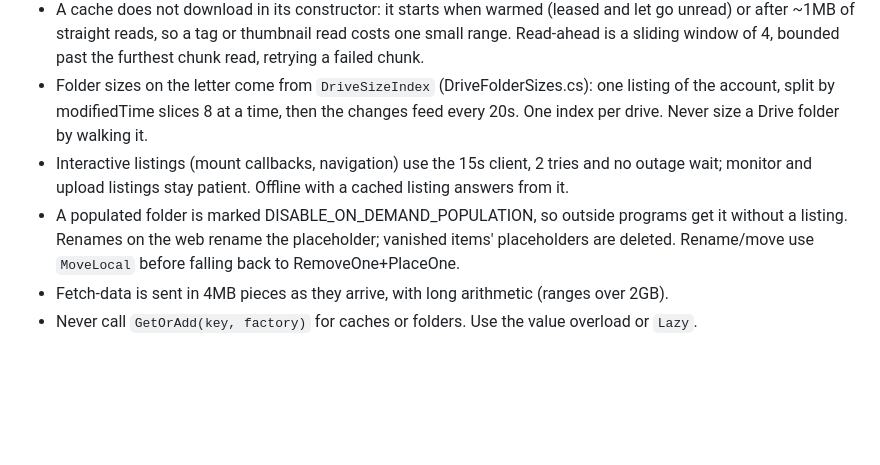
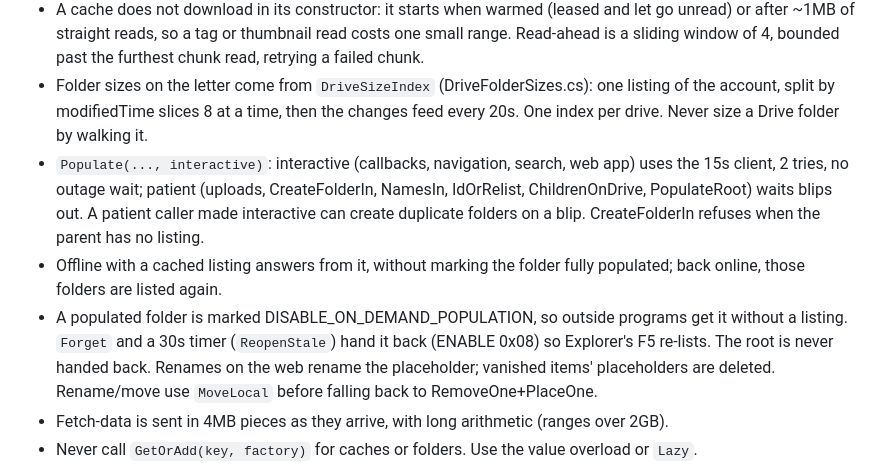
Before and after one commit to ce2004/explorer-native, a Markdown page: CLAUDE.md, the part around the change. Rendered like a GitHub page; blank space fills up the shorter version.

Commit message:
2.1.0: CLAUDE.md for patient and interactive Drive listings
Co-Authored-By: Claude Opus 5.5 (1M context) <noreply@anthropic.com>
Claude-Session: https://claude.ai/code/session_01GAou3SgKkwrfbWF9rzDw6C

```diff
--- a/CLAUDE.md
+++ b/CLAUDE.md
@@ -186,8 +186,9 @@ Our own provider over `cldapi.dll`, so the app's ordinary file code works on the
 - Requests cost ~700ms each. Callbacks are served from `DriveFileCache` (4MB chunks, 1GB pool). Cold reads wait 400ms, then fetch at most 1MB themselves. `MaxOpenFiles` is 3. `SweepIdle` never runs during callbacks. Caches are leased.
 - A cache does not download in its constructor: it starts when warmed (leased and let go unread) or after ~1MB of straight reads, so a tag or thumbnail read costs one small range. Read-ahead is a sliding window of 4, bounded past the furthest chunk read, retrying a failed chunk.
 - Folder sizes on the letter come from `DriveSizeIndex` (DriveFolderSizes.cs): one listing of the account, split by modifiedTime slices 8 at a time, then the changes feed every 20s. One index per drive. Never size a Drive folder by walking it.
-- Interactive listings (mount callbacks, navigation) use the 15s client, 2 tries and no outage wait; monitor and upload listings stay patient. Offline with a cached listing answers from it.
-- A populated folder is marked DISABLE_ON_DEMAND_POPULATION, so outside programs get it without a listing. Renames on the web rename the placeholder; vanished items' placeholders are deleted. Rename/move use `MoveLocal` before falling back to RemoveOne+PlaceOne.
+- `Populate(..., interactive)`: interactive (callbacks, navigation, search, web app) uses the 15s client, 2 tries, no outage wait; patient (uploads, CreateFolderIn, NamesIn, IdOrRelist, ChildrenOnDrive, PopulateRoot) waits blips out. A patient caller made interactive can create duplicate folders on a blip. CreateFolderIn refuses when the parent has no listing.
+- Offline with a cached listing answers from it, without marking the folder fully populated; back online, those folders are listed again.
+- A populated folder is marked DISABLE_ON_DEMAND_POPULATION, so outside programs get it without a listing. `Forget` and a 30s timer (`ReopenStale`) hand it back (ENABLE 0x08) so Explorer's F5 re-lists. The root is never handed back. Renames on the web rename the placeholder; vanished items' placeholders are deleted. Rename/move use `MoveLocal` before falling back to RemoveOne+PlaceOne.
 - Fetch-data is sent in 4MB pieces as they arrive, with long arithmetic (ranges over 2GB).
 - Never call `GetOrAdd(key, factory)` for caches or folders. Use the value overload or `Lazy`.
 - Silently wrong: MARK_IN_SYNC on the root or folders (empty drive); `CfConvertToPlaceholder` on the root (use DISABLE_ON_DEMAND_POPULATION_ON_ROOT); POPULATION_POLICY_FULL; logging 0x8007018E as a failure.
```
